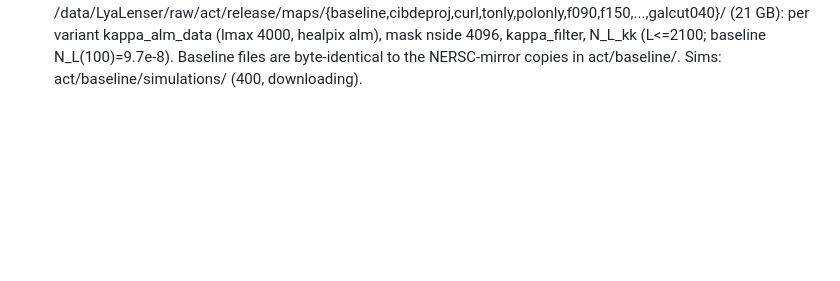
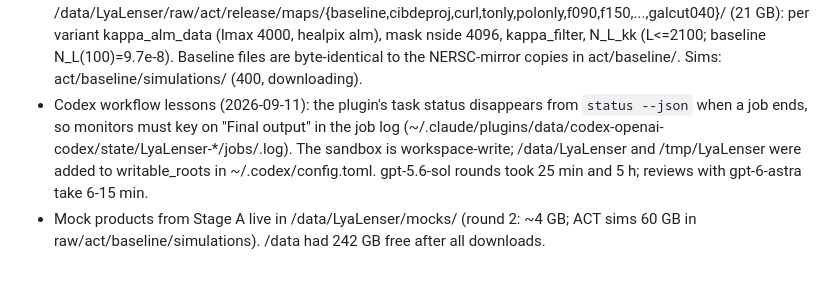
Before and after one commit to slosar/LyaLenser, a Markdown page: MEMORY.md, the part around the change. Rendered like a GitHub page; blank space fills up the shorter version.

Commit message:
MEMORY: codex monitoring and sandbox notes

```diff
--- a/MEMORY.md
+++ b/MEMORY.md
@@ -20,3 +20,5 @@
   - planck/PR4_variations/: Carron+2022 "2018-like" PR4 lensing: PR42018like_klm_{dat,mf}_{MV,TT,PP}.fits (lmax 2048), mask.fits.gz (nside 2048, fsky 0.67). No N_L file and no sims in the public tar (sims + PR4_nlkk_p.dat are NERSC-only at $CFS/cmb/data/planck2020/PR4_lensing/).
 - The DESI data server intermittently returns HTTP 503 under parallel downloads; use wget --retry-on-http-error=503.
 - ACT DR6 release unpacked at /data/LyaLenser/raw/act/release/maps/{baseline,cibdeproj,curl,tonly,polonly,f090,f150,...,galcut040}/ (21 GB): per variant kappa_alm_data (lmax 4000, healpix alm), mask nside 4096, kappa_filter, N_L_kk (L<=2100; baseline N_L(100)=9.7e-8). Baseline files are byte-identical to the NERSC-mirror copies in act/baseline/. Sims: act/baseline/simulations/ (400, downloading).
+- Codex workflow lessons (2026-09-11): the plugin's task status disappears from `status --json` when a job ends, so monitors must key on "Final output" in the job log (~/.claude/plugins/data/codex-openai-codex/state/LyaLenser-*/jobs/<task>.log). The sandbox is workspace-write; /data/LyaLenser and /tmp/LyaLenser were added to writable_roots in ~/.codex/config.toml. gpt-5.6-sol rounds took 25 min and 5 h; reviews with gpt-6-astra take 6-15 min.
+- Mock products from Stage A live in /data/LyaLenser/mocks/ (round 2: ~4 GB; ACT sims 60 GB in raw/act/baseline/simulations). /data had 242 GB free after all downloads.
```
